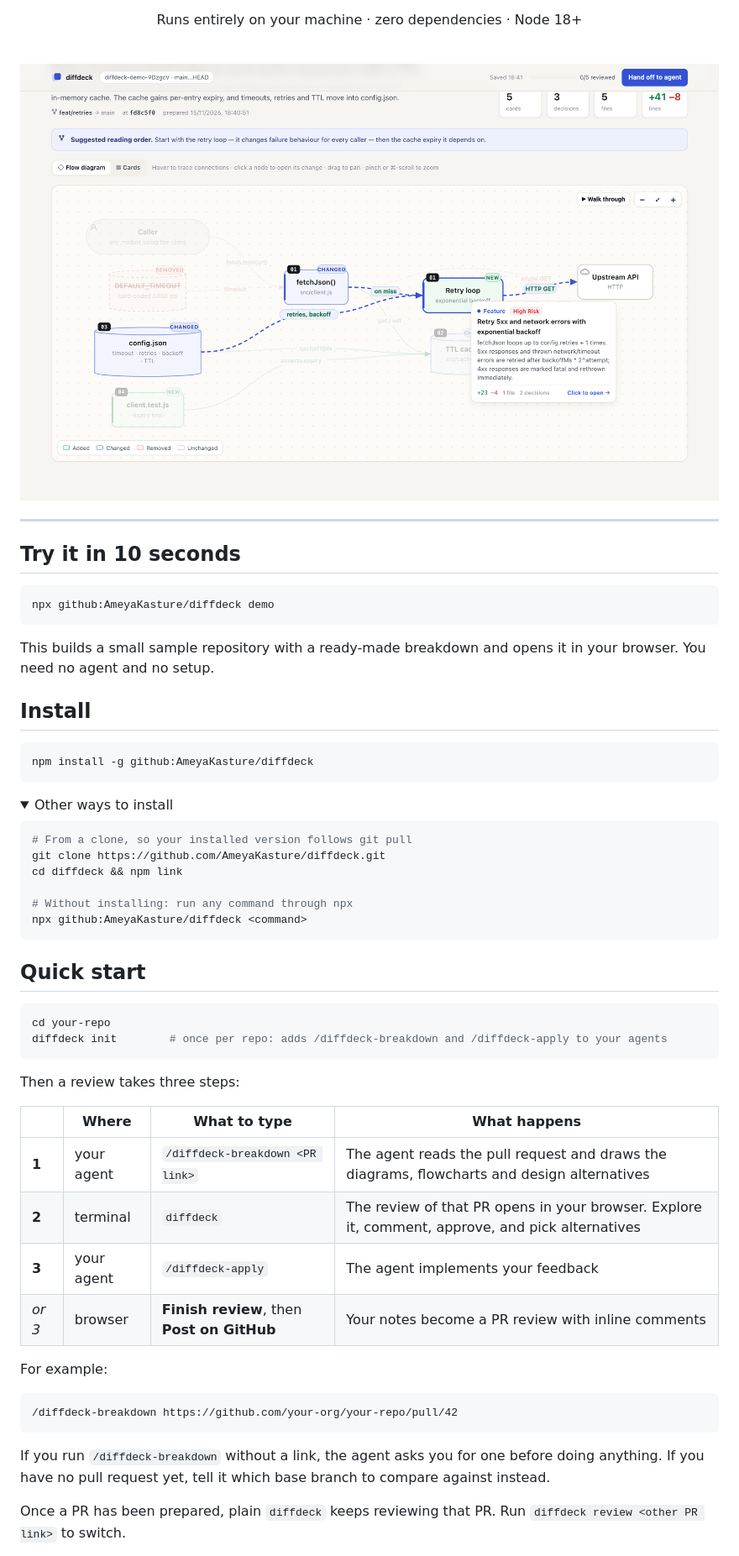
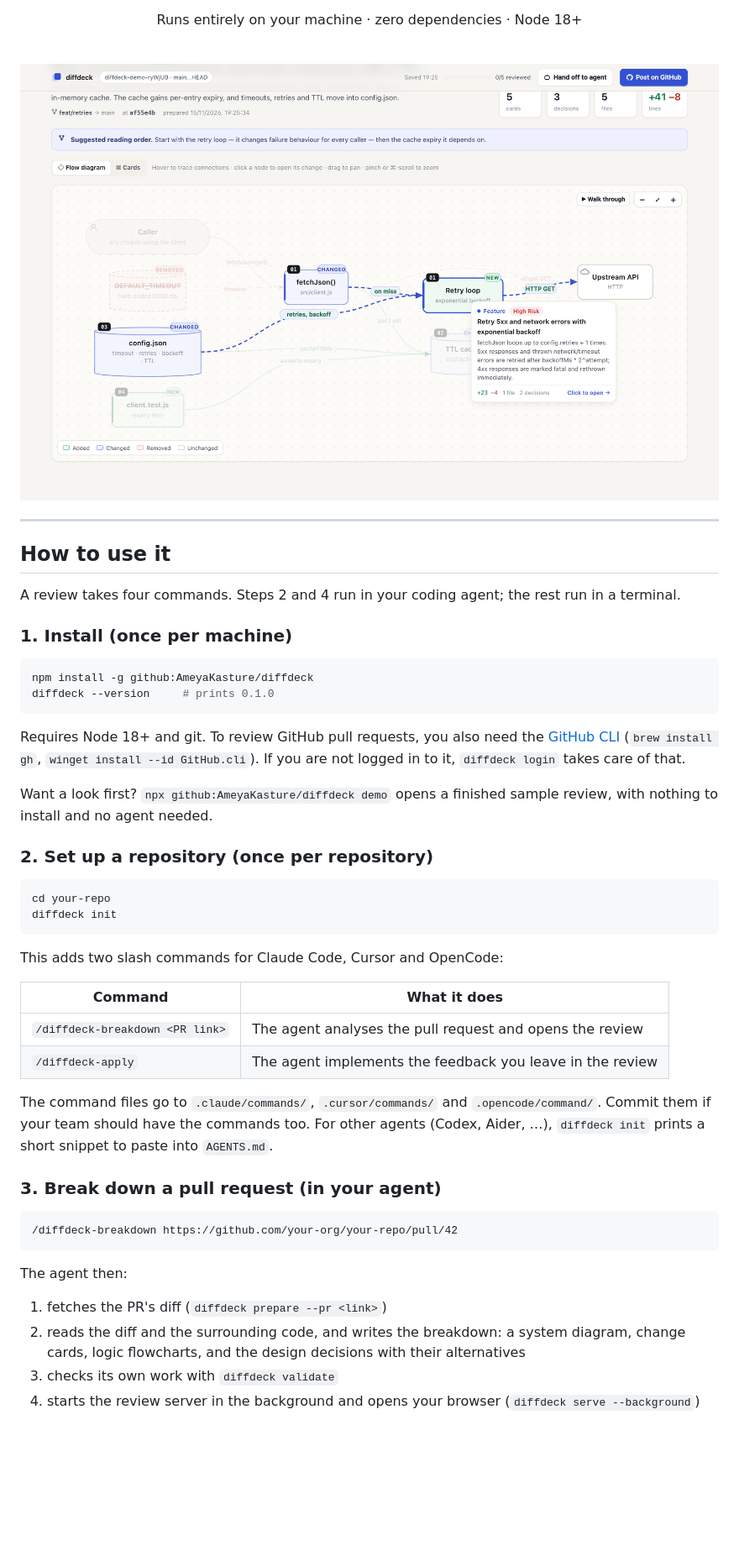
Before and after one commit to AmeyaKasture/diffdeck, a Markdown page: README.md, the part around one of its changes. Shown at 84% size. Drawn GitHub-style; pictures changed too: docs/flow.png; folded sections open; blank space fills up the shorter version.

````diff
--- a/README.md
+++ b/README.md
@@ -20,60 +20,53 @@ Runs entirely on your machine · zero dependencies · Node 18+
 
 ---
 
-## Try it in 10 seconds
+## How to use it
 
-```sh
-npx github:AmeyaKasture/diffdeck demo
-```
+A review takes four commands. Steps 2 and 4 run in your coding agent; the rest run in a terminal.
 
-This builds a small sample repository with a ready-made breakdown and opens it in
-your browser. You need no agent and no setup.
-
-## Install
+### 1. Install (once per machine)
 
 ```sh
 npm install -g github:AmeyaKasture/diffdeck
+diffdeck --version     # prints 0.1.0
 ```
 
-<details>
-<summary>Other ways to install</summary>
+Requires Node 18+ and git. To review GitHub pull requests, you also need the
+[GitHub CLI](https://cli.github.com) (`brew install gh`, `winget install --id GitHub.cli`).
+If you are not logged in to it, `diffdeck login` takes care of that.
 
-```sh
-# From a clone, so your installed version follows git pull
-git clone https://github.com/AmeyaKasture/diffdeck.git
-cd diffdeck && npm link
+Want a look first? `npx github:AmeyaKasture/diffdeck demo` opens a finished sample review,
+with nothing to install and no agent needed.
 
-# Without installing: run any command through npx
-npx github:AmeyaKasture/diffdeck <command>
-```
-</details>
-
-## Quick start
+### 2. Set up a repository (once per repository)
 
 ```sh
 cd your-repo
-diffdeck init        # once per repo: adds /diffdeck-breakdown and /diffdeck-apply to your agents
+diffdeck init
 ```
 
-Then a review takes three steps:
+This adds two slash commands for Claude Code, Cursor and OpenCode:
 
-| | Where | What to type | What happens |
-|---|---|---|---|
-| **1** | your agent | `/diffdeck-breakdown <PR link>` | The agent reads the pull request and draws the diagrams, flowcharts and design alternatives |
-| **2** | terminal | `diffdeck` | The review of that PR opens in your browser. Explore it, comment, approve, and pick alternatives |
-| **3** | your agent | `/diffdeck-apply` | The agent implements your feedback |
-| *or 3* | browser | **Finish review**, then **Post on GitHub** | Your notes become a PR review with inline comments |
+| Command | What it does |
+|---|---|
+| `/diffdeck-breakdown <PR link>` | The agent analyses the pull request and opens the review |
+| `/diffdeck-apply` | The agent implements the feedback you leave in the review |
 
-For example:
+The command files go to `.claude/commands/`, `.cursor/commands/` and `.opencode/command/`.
+Commit them if your team should have the commands too. For other agents (Codex, Aider, …),
+`diffdeck init` prints a short snippet to paste into `AGENTS.md`.
+
+### 3. Break down a pull request (in your agent)
 
 ```
 /diffdeck-breakdown https://github.com/your-org/your-repo/pull/42
 ```
 
-If you run `/diffdeck-breakdown` without a link, the agent asks you for one before doing
-anything. If you have no pull request yet, tell it which base branch to compare against
-instead.
+The agent then:
 
-Once a PR has been prepared, plain `diffdeck` keeps reviewing that PR. Run
-`diffdeck review <other PR link>` to switch.
+1. fetches the PR's diff (`diffdeck prepare --pr <link>`)
+2. reads the diff and the surrounding code, and writes the breakdown: a system diagram,
+   change cards, logic flowcharts, and the design decisions with their alternatives
+3. checks its own work with `diffdeck validate`
+4. starts the review server in the background and opens your browser (`diffdeck serve --background`)
 
````
Also changed, not shown: other parts of README.md (+44 -8 lines), docs/handoff.png, docs/walkthrough.png, 5 other files.
